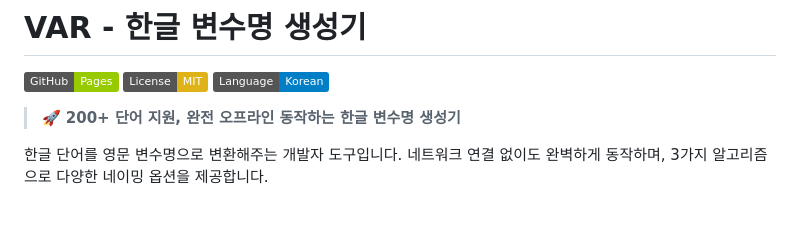
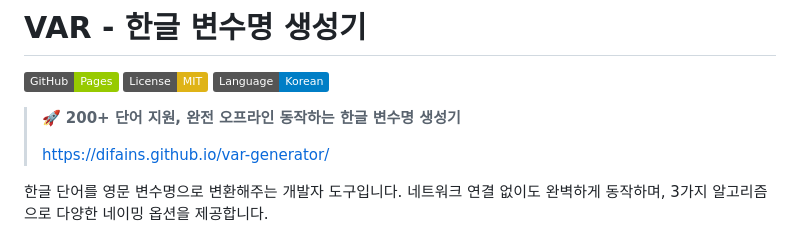
Before and after one commit to difains/var-generator, a Markdown page: README.md, the part around the change. GitHub-like rendering; badges without logos; blank space fills up the shorter version.

```diff
--- a/README.md
+++ b/README.md
@@ -5,6 +5,8 @@
 [![Korean](https://img.shields.io/badge/Language-Korean-blue)](https://github.com/your-username/var-generator)
 
 > 🚀 **200+ 단어 지원, 완전 오프라인 동작하는 한글 변수명 생성기**
+>
+> https://difains.github.io/var-generator/
 
 한글 단어를 영문 변수명으로 변환해주는 개발자 도구입니다. 네트워크 연결 없이도 완벽하게 동작하며, 3가지 알고리즘으로 다양한 네이밍 옵션을 제공합니다.
 
```
